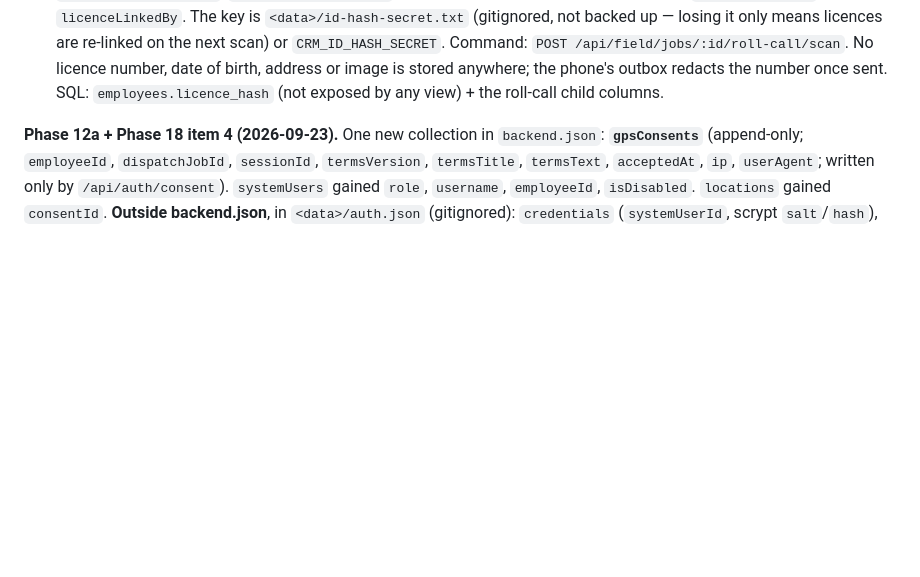
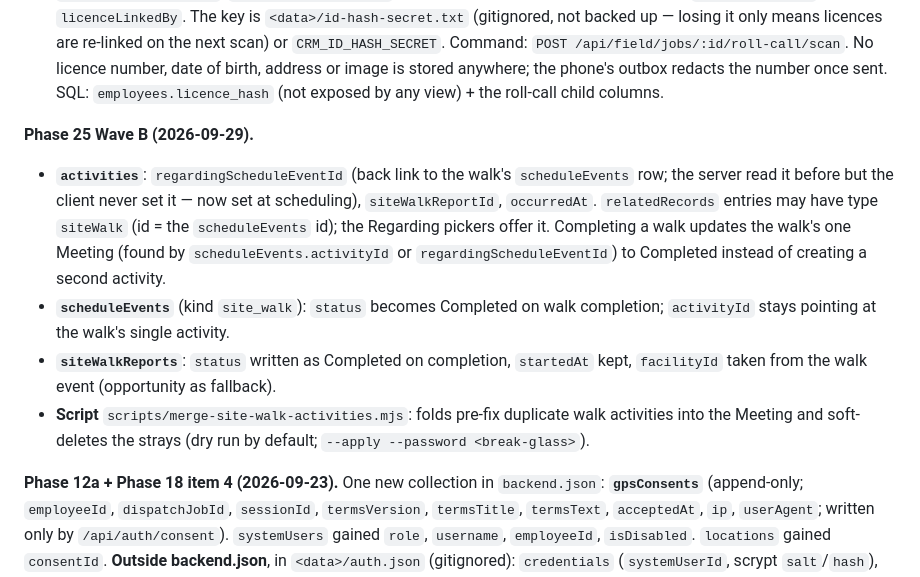
Before and after one commit to BradenGilbert/BioRemedy-Software, a Markdown page: docs/database-handoff-map.md, the part around the change. GitHub-like rendering; blank space fills up the shorter version.

Commit message:
Phase 25 Wave B1: fields and corrections documented
Co-Authored-By: Claude Opus 5.5 <noreply@anthropic.com>

```diff
--- a/docs/database-handoff-map.md
+++ b/docs/database-handoff-map.md
@@ -646,6 +646,12 @@ writeup.
 - **`projects.sitePhotoRefs`** is legacy and read-only: the Intake dialog no longer writes it and shows any existing rows as "Photo notes (from the old intake field)". The Intake "Site photos" count is image `documents` on the project plus its source opportunity.
 - **Emergency intake** `stormDrainInvolved`, `offRoadDischarge`, `absorbentDeployed`, `hasInsurance`, `isInsuranceClaim` accept `Not applicable`; the mobilization gate compares `=== "Yes"`, so N/A never clears it.
 - **Driver's-licence check-in (A.3b).** `jobSafetyBriefings.rollCall[]` rows gain `checkInMethod` (scan|manual), `checkInNote` (the manual reason), `idLast4`, `idState`, `idExpiry` (YYYY-MM-DD), `scannedAt`, `lat`, `lng`, `accuracyM`. `employees` gains `licenceHash` (**server-only**: HMAC-SHA256 hex of `state|number`, stripped from every response by `filterBackendForRole`/`applyFieldProjection`/POST replies; a payload can never set it), `licenceLinkedAt`, `licenceLinkedBy`. The key is `<data>/id-hash-secret.txt` (gitignored, not backed up — losing it only means licences are re-linked on the next scan) or `CRM_ID_HASH_SECRET`. Command: `POST /api/field/jobs/:id/roll-call/scan`. No licence number, date of birth, address or image is stored anywhere; the phone's outbox redacts the number once sent. SQL: `employees.licence_hash` (not exposed by any view) + the roll-call child columns.
+
+**Phase 25 Wave B (2026-09-29).**
+- **`activities`**: `regardingScheduleEventId` (back link to the walk's `scheduleEvents` row; the server read it before but the client never set it — now set at scheduling), `siteWalkReportId`, `occurredAt`. `relatedRecords` entries may have type `siteWalk` (id = the `scheduleEvents` id); the Regarding pickers offer it. Completing a walk updates the walk's one Meeting (found by `scheduleEvents.activityId` or `regardingScheduleEventId`) to Completed instead of creating a second activity.
+- **`scheduleEvents`** (kind `site_walk`): `status` becomes Completed on walk completion; `activityId` stays pointing at the walk's single activity.
+- **`siteWalkReports`**: `status` written as Completed on completion, `startedAt` kept, `facilityId` taken from the walk event (opportunity as fallback).
+- **Script** `scripts/merge-site-walk-activities.mjs`: folds pre-fix duplicate walk activities into the Meeting and soft-deletes the strays (dry run by default; `--apply --password <break-glass>`).
 
 **Phase 12a + Phase 18 item 4 (2026-09-23).** One new collection in `backend.json`: **`gpsConsents`** (append-only; `employeeId`, `dispatchJobId`, `sessionId`, `termsVersion`, `termsTitle`, `termsText`, `acceptedAt`, `ip`, `userAgent`; written only by `/api/auth/consent`). `systemUsers` gained `role`, `username`, `employeeId`, `isDisabled`. `locations` gained `consentId`. **Outside backend.json**, in `<data>/auth.json` (gitignored): `credentials` (`systemUserId`, scrypt `salt`/`hash`), `sessions` (`tokenHash`, `kind` user|breakglass|dispatch-link, `systemUserId`, `employeeId`, `role`, `dispatchJobId`, `consentId`, `expiresAt`, `revokedAt`, `ip`, `userAgent`), `dispatchLinks` (`tokenHash`, `employeeId`, `dispatchJobId`, `expiresAt`, `usedAt`), `breakGlass`; and `<data>/audit.log` (NDJSON: `at`, `actor`, `ip`, `action`, `collection`, `recordId`, `summary`, `changed`, `severity`). SQL: `user_credentials`, `user_sessions` (or the designed `frontline_device_sessions` for the link kind), `dispatch_sign_on_links`, `gps_consents`, `audit_log` — all new migrations `029+`.
 
```
Also changed, not shown: docs/roadmap/phase-25-pilot-fixes-2026-09-29.md (+6 -0 lines).
